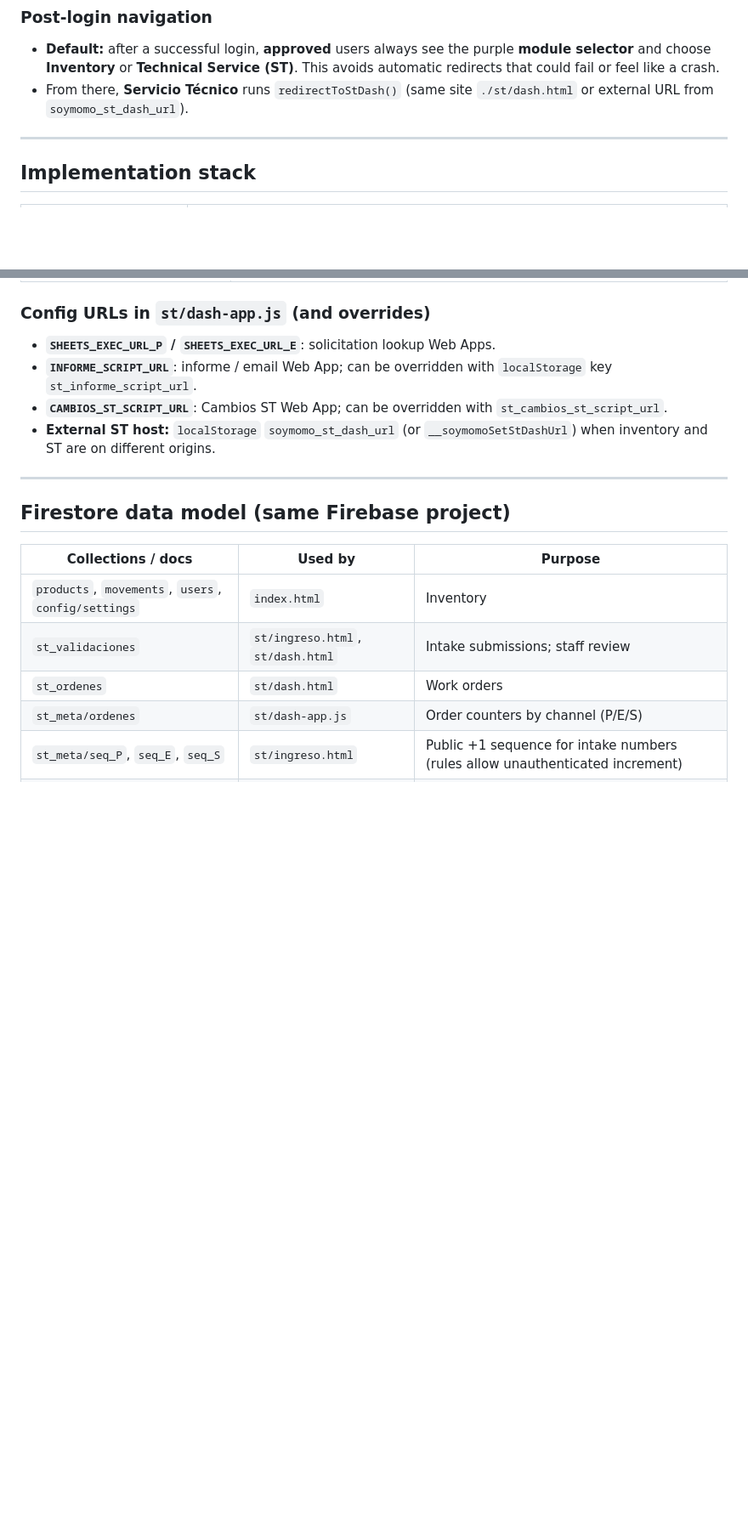
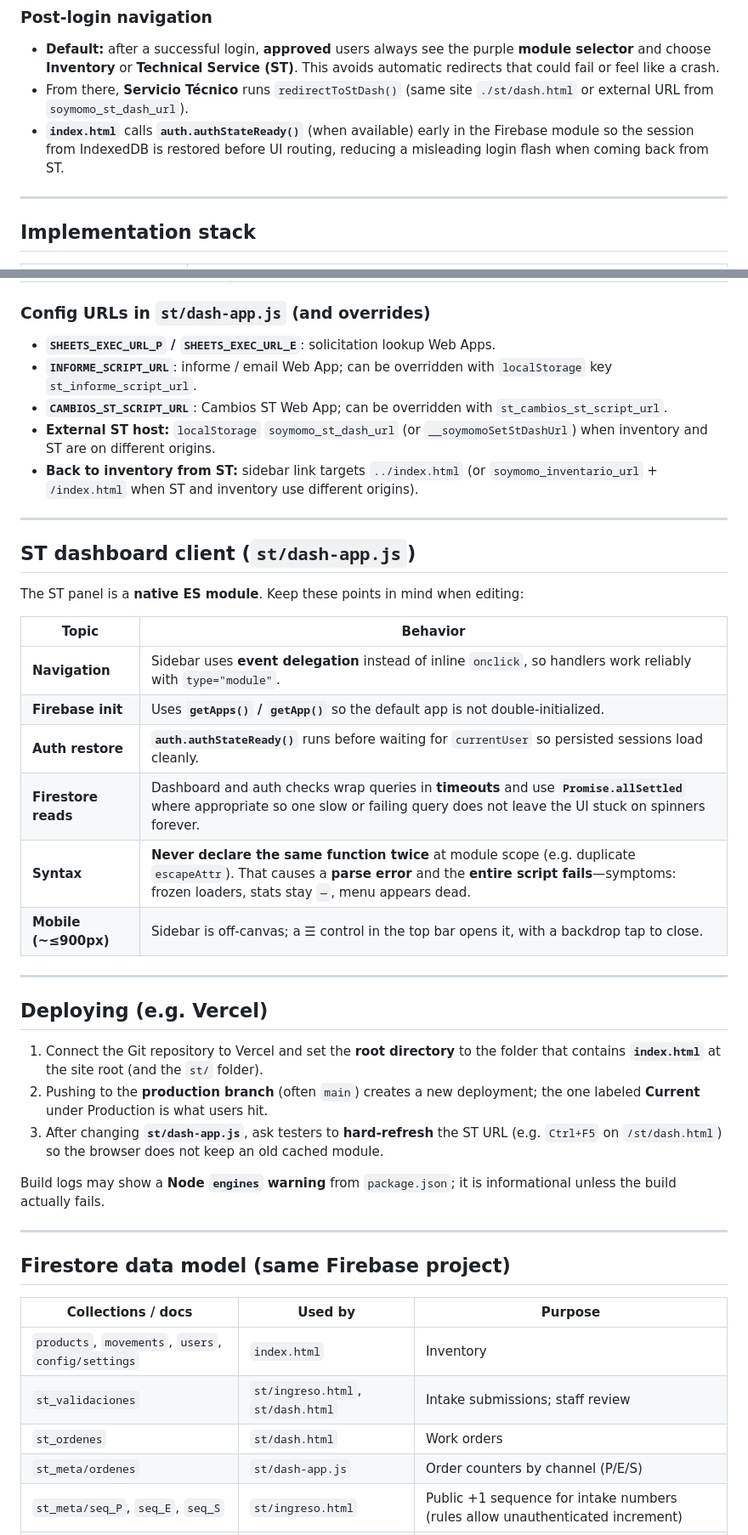
Before and after one commit to soportemomito/InventarioST, a Markdown page: README.md, 2 parts joined by grey strips. Shown at 85% size. Drawn GitHub-style; blank space fills up the shorter version.

```diff
--- a/README.md
+++ b/README.md
@@ -21,6 +21,7 @@ Internal web app for **SoyMomo** to manage spare-parts inventory, stock movement
 
 - **Default:** after a successful login, **approved** users always see the purple **module selector** and choose **Inventory** or **Technical Service (ST)**. This avoids automatic redirects that could fail or feel like a crash.
 - From there, **Servicio Técnico** runs `redirectToStDash()` (same site `./st/dash.html` or external URL from `soymomo_st_dash_url`).
+- **`index.html`** calls **`auth.authStateReady()`** (when available) early in the Firebase module so the session from IndexedDB is restored before UI routing, reducing a misleading login flash when coming back from ST.
 
 ---
 
@@ -56,6 +57,32 @@ Internal web app for **SoyMomo** to manage spare-parts inventory, stock movement
 - **`INFORME_SCRIPT_URL`**: informe / email Web App; can be overridden with `localStorage` key `st_informe_script_url`.
 - **`CAMBIOS_ST_SCRIPT_URL`**: Cambios ST Web App; can be overridden with `st_cambios_st_script_url`.
 - **External ST host:** `localStorage` `soymomo_st_dash_url` (or `__soymomoSetStDashUrl`) when inventory and ST are on different origins.
+- **Back to inventory from ST:** sidebar link targets `../index.html` (or `soymomo_inventario_url` + `/index.html` when ST and inventory use different origins).
+
+---
+
+## ST dashboard client (`st/dash-app.js`)
+
+The ST panel is a **native ES module**. Keep these points in mind when editing:
+
+| Topic | Behavior |
+|--------|----------|
+| **Navigation** | Sidebar uses **event delegation** instead of inline `onclick`, so handlers work reliably with `type="module"`. |
+| **Firebase init** | Uses **`getApps()` / `getApp()`** so the default app is not double-initialized. |
+| **Auth restore** | **`auth.authStateReady()`** runs before waiting for `currentUser` so persisted sessions load cleanly. |
+| **Firestore reads** | Dashboard and auth checks wrap queries in **timeouts** and use **`Promise.allSettled`** where appropriate so one slow or failing query does not leave the UI stuck on spinners forever. |
+| **Syntax** | **Never declare the same function twice** at module scope (e.g. duplicate `escapeAttr`). That causes a **parse error** and the **entire script fails**—symptoms: frozen loaders, stats stay `—`, menu appears dead. |
+| **Mobile (~≤900px)** | Sidebar is off-canvas; a **☰** control in the top bar opens it, with a backdrop tap to close. |
+
+---
+
+## Deploying (e.g. Vercel)
+
+1. Connect the Git repository to Vercel and set the **root directory** to the folder that contains **`index.html`** at the site root (and the `st/` folder).
+2. Pushing to the **production branch** (often `main`) creates a new deployment; the one labeled **Current** under Production is what users hit.
+3. After changing **`st/dash-app.js`**, ask testers to **hard-refresh** the ST URL (e.g. `Ctrl+F5` on `/st/dash.html`) so the browser does not keep an old cached module.
+
+Build logs may show a **Node `engines` warning** from `package.json`; it is informational unless the build actually fails.
 
 ---
 
```
